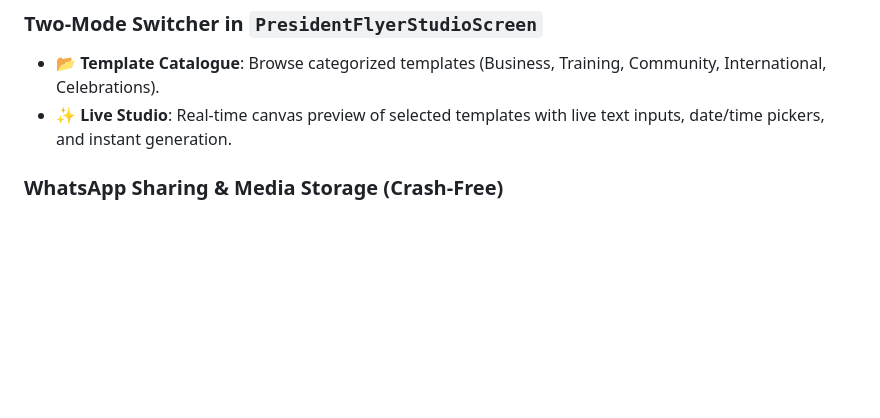
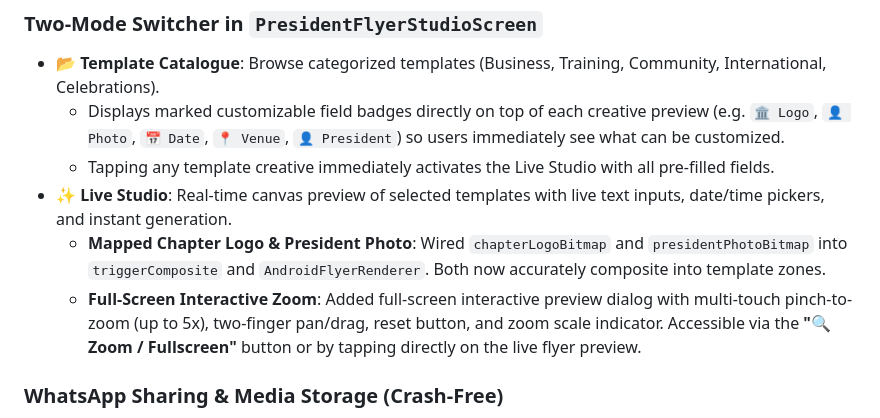
Before and after one commit to doraswamyraju/jci_lead_360, a Markdown page: PROJECT_CHANGELOG.md, the part around the change. GitHub-like rendering; blank space fills up the shorter version.

Commit message:
docs: update changelog with flyer photo mapping, marked catalogue badges, and zoom dialog

```diff
--- a/PROJECT_CHANGELOG.md
+++ b/PROJECT_CHANGELOG.md
@@ -90,7 +90,11 @@ This document captures all enhancements, architectural updates, fixes, and new f
 
 ### Two-Mode Switcher in `PresidentFlyerStudioScreen`
 - **📂 Template Catalogue**: Browse categorized templates (Business, Training, Community, International, Celebrations).
+  - Displays marked customizable field badges directly on top of each creative preview (e.g. `🏛️ Logo`, `👤 Photo`, `📅 Date`, `📍 Venue`, `👤 President`) so users immediately see what can be customized.
+  - Tapping any template creative immediately activates the Live Studio with all pre-filled fields.
 - **✨ Live Studio**: Real-time canvas preview of selected templates with live text inputs, date/time pickers, and instant generation.
+  - **Mapped Chapter Logo & President Photo**: Wired `chapterLogoBitmap` and `presidentPhotoBitmap` into `triggerComposite` and `AndroidFlyerRenderer`. Both now accurately composite into template zones.
+  - **Full-Screen Interactive Zoom**: Added full-screen interactive preview dialog with multi-touch pinch-to-zoom (up to 5x), two-finger pan/drag, reset button, and zoom scale indicator. Accessible via the **"🔍 Zoom / Fullscreen"** button or by tapping directly on the live flyer preview.
 
 ### WhatsApp Sharing & Media Storage (Crash-Free)
 - Integrated Android `FileProvider` (`res/xml/file_paths.xml`) and `MediaStore` gallery insertion in `AndroidShareManager.kt`.
```
